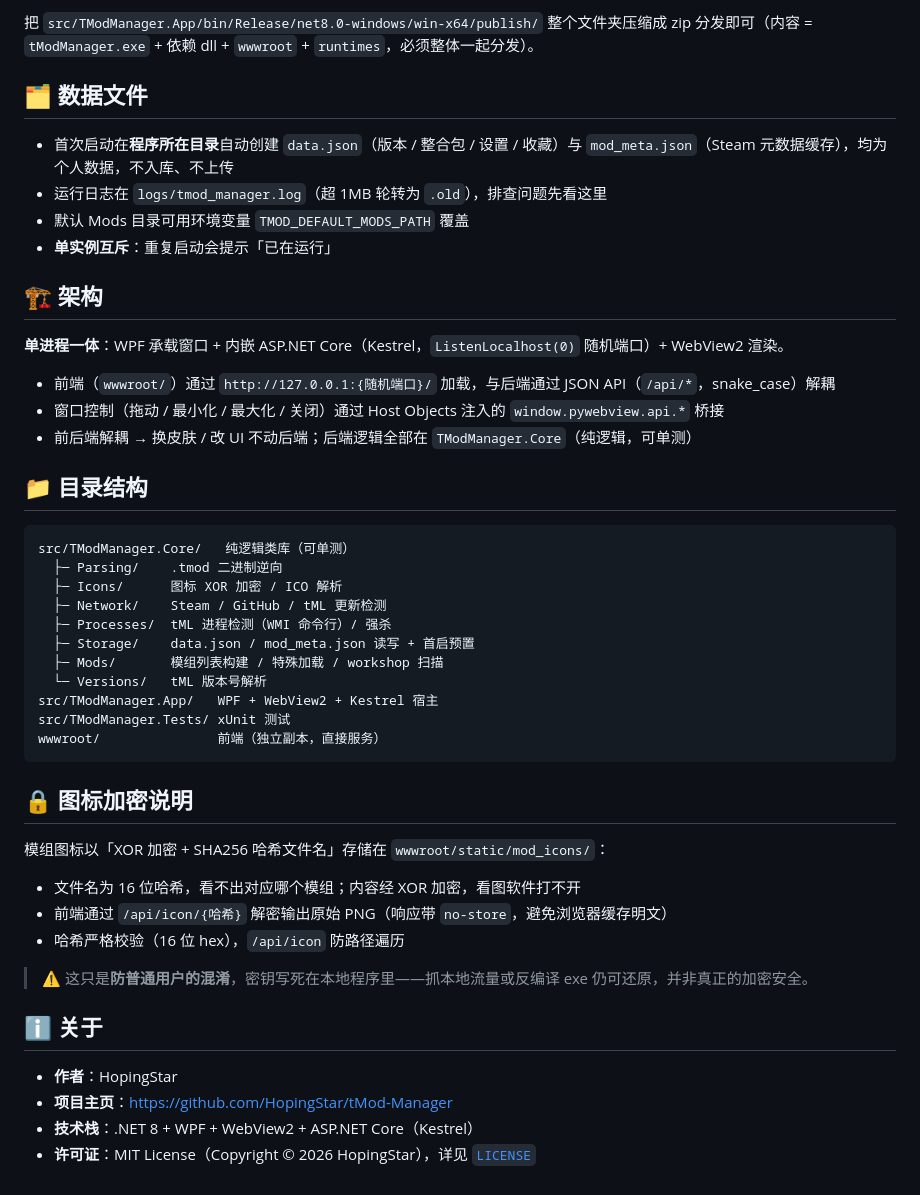
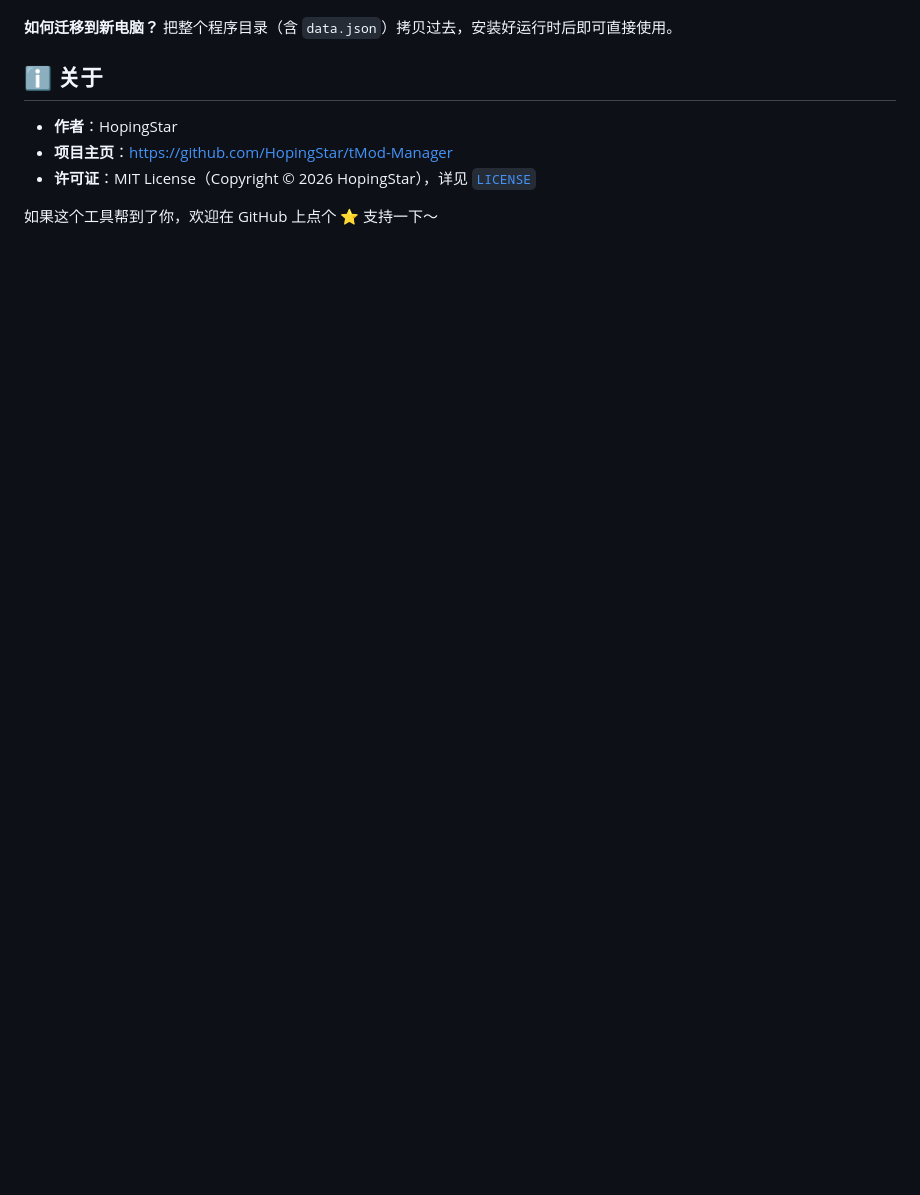
Before and after one commit to HopingStar/tMod-Manager, a Markdown page: README.md, the part around one of its changes. GitHub-like rendering; blank space fills up the shorter version.

````diff
--- a/README.md
+++ b/README.md
@@ -77,50 +65,11 @@ dotnet publish src/TModManager.App -c Release -r win-x64 --self-contained false
 
-把 `src/TModManager.App/bin/Release/net8.0-windows/win-x64/publish/` 整个文件夹压缩成 zip 分发即可（内容 = `tModManager.exe` + 依赖 dll + `wwwroot` + `runtimes`，必须整体一起分发）。
-
-## 🗂️ 数据文件
-
-- 首次启动在**程序所在目录**自动创建 `data.json`（版本 / 整合包 / 设置 / 收藏）与 `mod_meta.json`（Steam 元数据缓存），均为个人数据，不入库、不上传
-- 运行日志在 `logs/tmod_manager.log`（超 1MB 轮转为 `.old`），排查问题先看这里
-- 默认 Mods 目录可用环境变量 `TMOD_DEFAULT_MODS_PATH` 覆盖
-- **单实例互斥**：重复启动会提示「已在运行」
-
-## 🏗️ 架构
-
-**单进程一体**：WPF 承载窗口 + 内嵌 ASP.NET Core（Kestrel，`ListenLocalhost(0)` 随机端口）+ WebView2 渲染。
-
-- 前端（`wwwroot/`）通过 `http://127.0.0.1:{随机端口}/` 加载，与后端通过 JSON API（`/api/*`，snake_case）解耦
-- 窗口控制（拖动 / 最小化 / 最大化 / 关闭）通过 Host Objects 注入的 `window.pywebview.api.*` 桥接
-- 前后端解耦 → 换皮肤 / 改 UI 不动后端；后端逻辑全部在 `TModManager.Core`（纯逻辑，可单测）
-
-## 📁 目录结构
-
-```
-src/TModManager.Core/   纯逻辑类库（可单测）
-  ├─ Parsing/    .tmod 二进制逆向
-  ├─ Icons/      图标 XOR 加密 / ICO 解析
-  ├─ Network/    Steam / GitHub / tML 更新检测
-  ├─ Processes/  tML 进程检测（WMI 命令行）/ 强杀
-  ├─ Storage/    data.json / mod_meta.json 读写 + 首启预置
-  ├─ Mods/       模组列表构建 / 特殊加载 / workshop 扫描
-  └─ Versions/   tML 版本号解析
-src/TModManager.App/   WPF + WebView2 + Kestrel 宿主
-src/TModManager.Tests/ xUnit 测试
-wwwroot/               前端（独立副本，直接服务）
-```
-
-## 🔒 图标加密说明
-
-模组图标以「XOR 加密 + SHA256 哈希文件名」存储在 `wwwroot/static/mod_icons/`：
-
-- 文件名为 16 位哈希，看不出对应哪个模组；内容经 XOR 加密，看图软件打不开
-- 前端通过 `/api/icon/{哈希}` 解密输出原始 PNG（响应带 `no-store`，避免浏览器缓存明文）
-- 哈希严格校验（16 位 hex），`/api/icon` 防路径遍历
-
-> ⚠️ 这只是**防普通用户的混淆**，密钥写死在本地程序里——抓本地流量或反编译 exe 仍可还原，并非真正的加密安全。
+**如何迁移到新电脑？**
+把整个程序目录（含 `data.json`）拷贝过去，安装好运行时后即可直接使用。
 
 ## ℹ️ 关于
 
 - **作者**：HopingStar
 - **项目主页**：https://github.com/HopingStar/tMod-Manager
-- **技术栈**：.NET 8 + WPF + WebView2 + ASP.NET Core（Kestrel）
 - **许可证**：MIT License（Copyright © 2026 HopingStar），详见 [`LICENSE`](LICENSE)
+
+如果这个工具帮到了你，欢迎在 GitHub 上点个 ⭐ 支持一下～
````
Also changed, not shown: other parts of README.md (+38 -50 lines).
